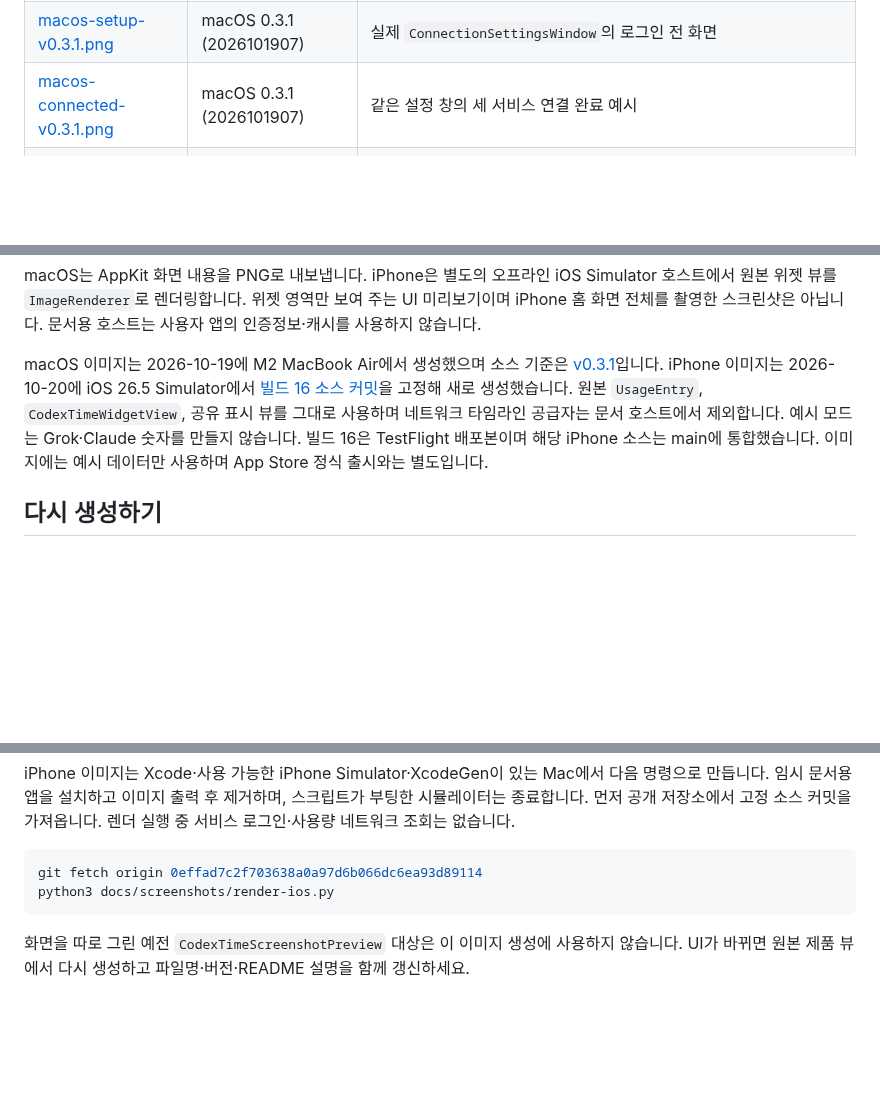
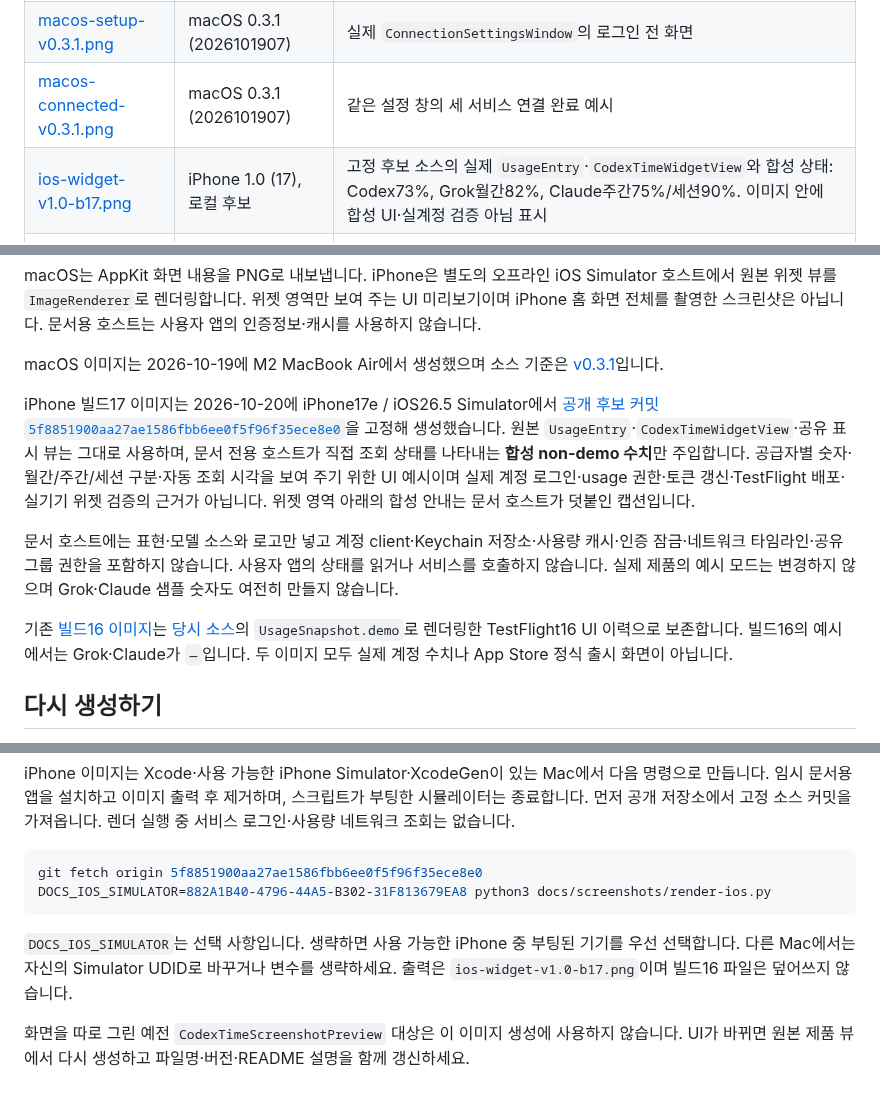
Before and after one commit to sundaynighttt/codextime, a Markdown page: docs/screenshots/README.md, 3 parts joined by grey strips. Drawn GitHub-style; blank space fills up the shorter version.

Commit message:
docs(ios): show standalone refresh widget preview

````diff
--- a/docs/screenshots/README.md
+++ b/docs/screenshots/README.md
@@ -7,6 +7,7 @@ README 이미지는 현재 제품의 화면 코드에 **오프라인 예시 데
 | [macos-menubar-v0.3.1.png](macos-menubar-v0.3.1.png) | macOS 0.3.1 (2026101907) | 실제 `MenuBarPresentation`의 세 로고와 남은 사용량. 리셋 시간 표시를 끈 기본 상태 |
 | [macos-setup-v0.3.1.png](macos-setup-v0.3.1.png) | macOS 0.3.1 (2026101907) | 실제 `ConnectionSettingsWindow`의 로그인 전 화면 |
 | [macos-connected-v0.3.1.png](macos-connected-v0.3.1.png) | macOS 0.3.1 (2026101907) | 같은 설정 창의 세 서비스 연결 완료 예시 |
+| [ios-widget-v1.0-b17.png](ios-widget-v1.0-b17.png) | iPhone 1.0 (17), 로컬 후보 | 고정 후보 소스의 실제 `UsageEntry`·`CodexTimeWidgetView`와 합성 상태: Codex73%, Grok월간82%, Claude주간75%/세션90%. 이미지 안에 합성 UI·실계정 검증 아님 표시 |
 | [ios-widget-v1.0-b16.png](ios-widget-v1.0-b16.png) | iPhone 1.0 (16), TestFlight | 실제 `CodexTimeWidgetView`와 `UsageSnapshot.demo`: 세 로고·Codex 예시 73%·Grok 예시 없음·Claude 주간/세션 예시 없음·리셋·갱신 시각 |
 | [ios-widget-v1.0-b9.png](ios-widget-v1.0-b9.png) | iPhone 1.0 (9), 이전 이미지 | 기존 Codex 전용 위젯 예시 보존 |
 | [windows-taskbar-v0.4.0.png](windows-taskbar-v0.4.0.png) | Windows 0.4.0 공개 미리보기 | 실제 WPF 세 로고·독립 잔여율, 합성 예시 |
@@ -16,7 +17,13 @@ README 이미지는 현재 제품의 화면 코드에 **오프라인 예시 데
 
 macOS는 AppKit 화면 내용을 PNG로 내보냅니다. iPhone은 별도의 오프라인 iOS Simulator 호스트에서 원본 위젯 뷰를 `ImageRenderer`로 렌더링합니다. 위젯 영역만 보여 주는 UI 미리보기이며 iPhone 홈 화면 전체를 촬영한 스크린샷은 아닙니다. 문서용 호스트는 사용자 앱의 인증정보·캐시를 사용하지 않습니다.
 
-macOS 이미지는 2026-10-19에 M2 MacBook Air에서 생성했으며 소스 기준은 [v0.3.1](https://github.com/sundaynighttt/codextime/tree/v0.3.1)입니다. iPhone 이미지는 2026-10-20에 iOS 26.5 Simulator에서 [빌드 16 소스 커밋](https://github.com/sundaynighttt/codextime/tree/0effad7c2f703638a0a97d6b066dc6ea93d89114)을 고정해 새로 생성했습니다. 원본 `UsageEntry`, `CodexTimeWidgetView`, 공유 표시 뷰를 그대로 사용하며 네트워크 타임라인 공급자는 문서 호스트에서 제외합니다. 예시 모드는 Grok·Claude 숫자를 만들지 않습니다. 빌드 16은 TestFlight 배포본이며 해당 iPhone 소스는 main에 통합했습니다. 이미지에는 예시 데이터만 사용하며 App Store 정식 출시와는 별도입니다.
+macOS 이미지는 2026-10-19에 M2 MacBook Air에서 생성했으며 소스 기준은 [v0.3.1](https://github.com/sundaynighttt/codextime/tree/v0.3.1)입니다.
+
+iPhone 빌드17 이미지는 2026-10-20에 iPhone17e / iOS26.5 Simulator에서 [공개 후보 커밋 `5f8851900aa27ae1586fbb6ee0f5f96f35ece8e0`](https://github.com/sundaynighttt/codextime/tree/5f8851900aa27ae1586fbb6ee0f5f96f35ece8e0)을 고정해 생성했습니다. 원본 `UsageEntry`·`CodexTimeWidgetView`·공유 표시 뷰는 그대로 사용하며, 문서 전용 호스트가 직접 조회 상태를 나타내는 **합성 non-demo 수치**만 주입합니다. 공급자별 숫자·월간/주간/세션 구분·자동 조회 시각을 보여 주기 위한 UI 예시이며 실제 계정 로그인·usage 권한·토큰 갱신·TestFlight 배포·실기기 위젯 검증의 근거가 아닙니다. 위젯 영역 아래의 합성 안내는 문서 호스트가 덧붙인 캡션입니다.
+
+문서 호스트에는 표현·모델 소스와 로고만 넣고 계정 client·Keychain 저장소·사용량 캐시·인증 잠금·네트워크 타임라인·공유 그룹 권한을 포함하지 않습니다. 사용자 앱의 상태를 읽거나 서비스를 호출하지 않습니다. 실제 제품의 예시 모드는 변경하지 않으며 Grok·Claude 샘플 숫자도 여전히 만들지 않습니다.
+
+기존 [빌드16 이미지](ios-widget-v1.0-b16.png)는 [당시 소스](https://github.com/sundaynighttt/codextime/tree/0effad7c2f703638a0a97d6b066dc6ea93d89114)의 `UsageSnapshot.demo`로 렌더링한 TestFlight16 UI 이력으로 보존합니다. 빌드16의 예시에서는 Grok·Claude가 `—`입니다. 두 이미지 모두 실제 계정 수치나 App Store 정식 출시 화면이 아닙니다.
 
 ## 다시 생성하기
 
@@ -33,8 +40,10 @@ python3 docs/screenshots/render-macos.py
 iPhone 이미지는 Xcode·사용 가능한 iPhone Simulator·XcodeGen이 있는 Mac에서 다음 명령으로 만듭니다. 임시 문서용 앱을 설치하고 이미지 출력 후 제거하며, 스크립트가 부팅한 시뮬레이터는 종료합니다. 먼저 공개 저장소에서 고정 소스 커밋을 가져옵니다. 렌더 실행 중 서비스 로그인·사용량 네트워크 조회는 없습니다.
 
 ```sh
-git fetch origin 0effad7c2f703638a0a97d6b066dc6ea93d89114
-python3 docs/screenshots/render-ios.py
+git fetch origin 5f8851900aa27ae1586fbb6ee0f5f96f35ece8e0
+DOCS_IOS_SIMULATOR=882A1B40-4796-44A5-B302-31F813679EA8 python3 docs/screenshots/render-ios.py
 ```
 
+`DOCS_IOS_SIMULATOR`는 선택 사항입니다. 생략하면 사용 가능한 iPhone 중 부팅된 기기를 우선 선택합니다. 다른 Mac에서는 자신의 Simulator UDID로 바꾸거나 변수를 생략하세요. 출력은 `ios-widget-v1.0-b17.png`이며 빌드16 파일은 덮어쓰지 않습니다.
+
 화면을 따로 그린 예전 `CodexTimeScreenshotPreview` 대상은 이 이미지 생성에 사용하지 않습니다. UI가 바뀌면 원본 제품 뷰에서 다시 생성하고 파일명·버전·README 설명을 함께 갱신하세요.
````
Also changed, not shown: README.md (+3 -3 lines), docs/releases/2026-10-20-ios-direct-refresh.md (+3 -0 lines), docs/screenshots/ios-widget-v1.0-b17.png (added), 1 other file.
